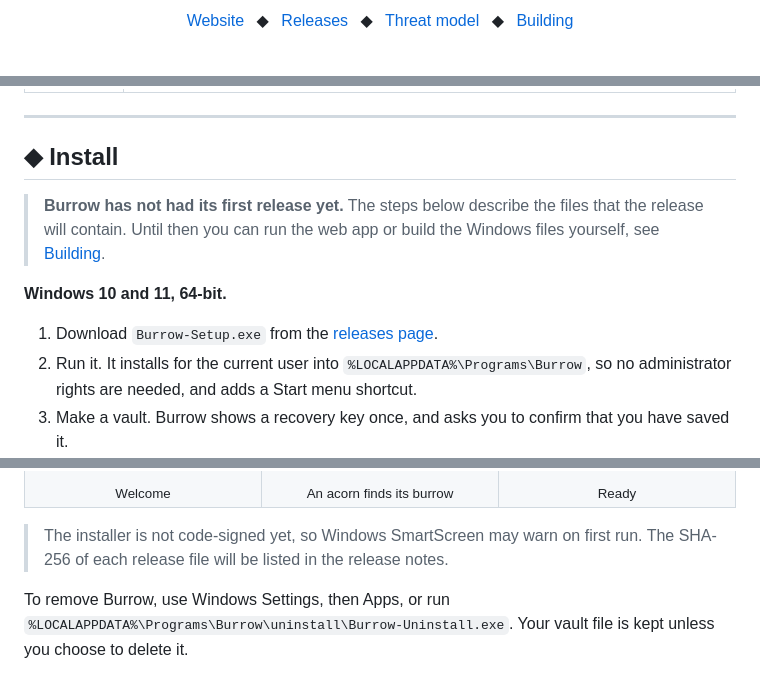
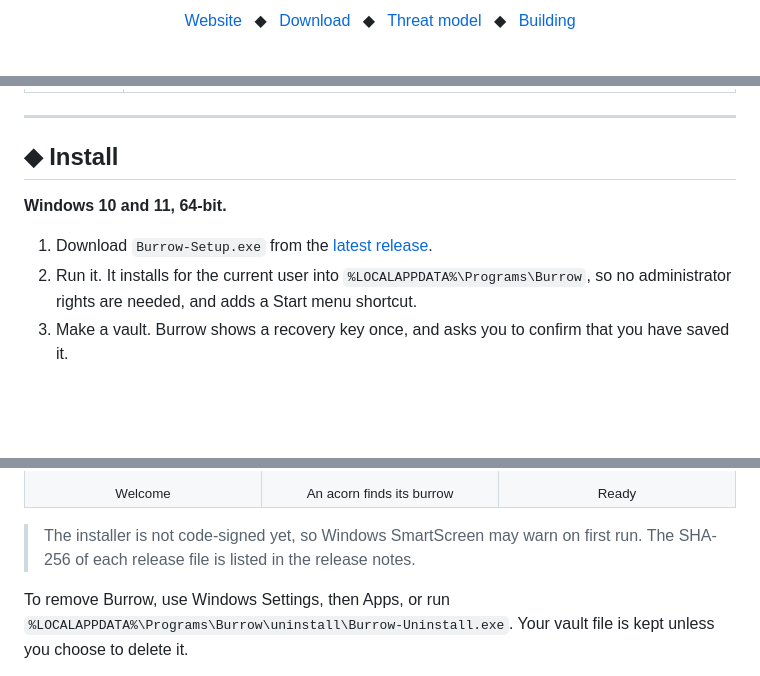
Before and after one commit to Tuftle/burrow, a Markdown page: README.md, 3 parts joined by grey strips. GitHub-like rendering; blank space fills up the shorter version.

Commit message:
Point the README at the first release

```diff
--- a/README.md
+++ b/README.md
@@ -13,5 +13,5 @@ A password manager with a calm interface, one encrypted file and no accounts.
 
-[Website](https://tuftle.vercel.app/burrow) &ensp;◆&ensp; [Releases](https://github.com/Tuftle/burrow/releases) &ensp;◆&ensp; [Threat model](docs/THREAT-MODEL.md) &ensp;◆&ensp; [Building](#building)
+[Website](https://tuftle.vercel.app/burrow) &ensp;◆&ensp; [Download](https://github.com/Tuftle/burrow/releases/latest) &ensp;◆&ensp; [Threat model](docs/THREAT-MODEL.md) &ensp;◆&ensp; [Building](#building)
 
 </div>
 
@@ -39,12 +39,9 @@ exe, and built into [Wren](https://github.com/Tuftle/wren), all from the same co
 
 ## ◆ Install
 
-> **Burrow has not had its first release yet.** The steps below describe the files that the release will contain. Until
-> then you can run the web app or build the Windows files yourself, see [Building](#building).
-
 **Windows 10 and 11, 64-bit.**
 
-1. Download `Burrow-Setup.exe` from the [releases page](https://github.com/Tuftle/burrow/releases).
+1. Download `Burrow-Setup.exe` from the [latest release](https://github.com/Tuftle/burrow/releases/latest).
 2. Run it. It installs for the current user into `%LOCALAPPDATA%\Programs\Burrow`, so no administrator rights are needed,
    and adds a Start menu shortcut.
 3. Make a vault. Burrow shows a recovery key once, and asks you to confirm that you have saved it.
@@ -66,7 +63,7 @@ it, and it writes nothing anywhere else, so it can sit on a USB stick.
 </table>
 
 > The installer is not code-signed yet, so Windows SmartScreen may warn on first run. The SHA-256 of each release file
-> will be listed in the release notes.
+> is listed in the release notes.
 
 To remove Burrow, use Windows Settings, then Apps, or run `%LOCALAPPDATA%\Programs\Burrow\uninstall\Burrow-Uninstall.exe`.
 Your vault file is kept unless you choose to delete it.
```
Also changed, not shown: other parts of README.md (+1 -1 lines).
